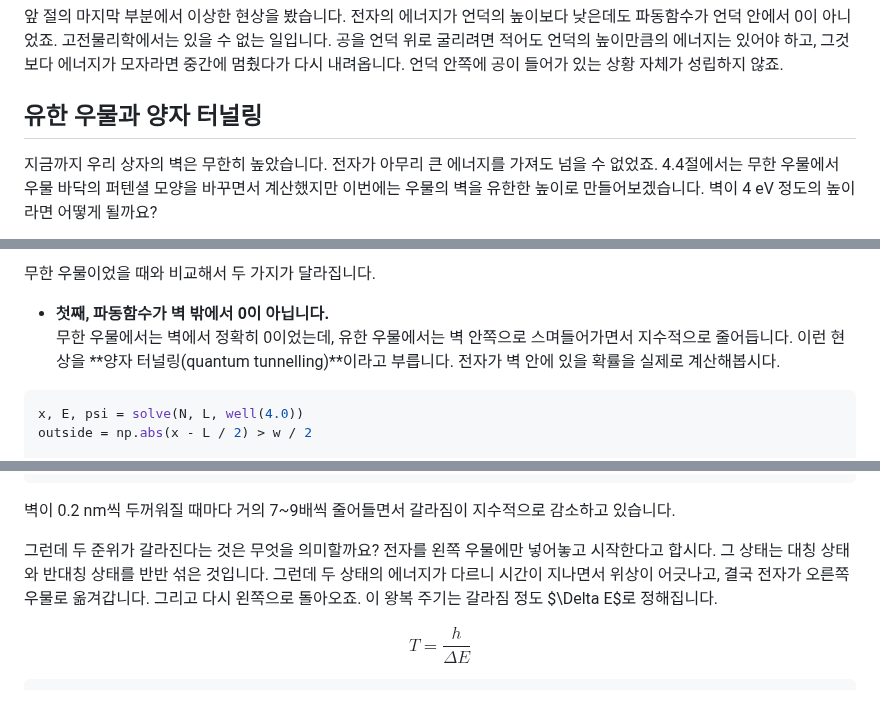
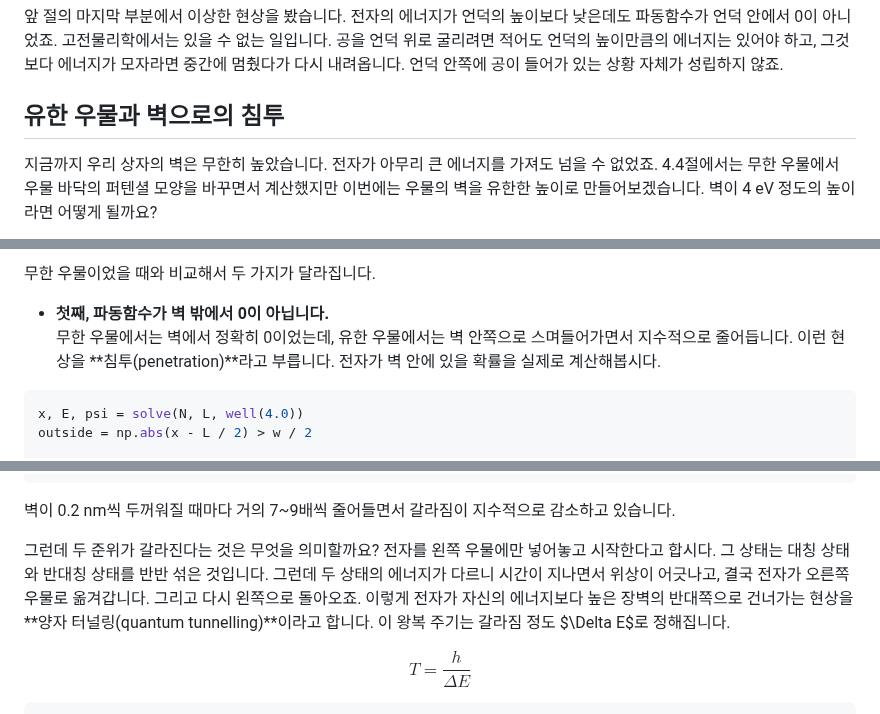
Before and after one commit to Quree2357/quantum-chemistry-with-python, a Markdown page: pages/04-05-tunneling.md, 3 parts joined by grey strips. Drawn GitHub-style.

Commit message:
Update 04-05

````diff
--- a/pages/04-05-tunneling.md
+++ b/pages/04-05-tunneling.md
@@ -5,7 +5,7 @@
 앞 절의 마지막 부분에서 이상한 현상을 봤습니다. 전자의 에너지가 언덕의 높이보다 낮은데도 파동함수가 언덕 안에서 0이 아니었죠. 고전물리학에서는 있을 수 없는 일입니다. 공을 언덕 위로 굴리려면 적어도 언덕의 높이만큼의 에너지는 있어야 하고, 그것보다 에너지가 모자라면 중간에 멈췄다가 다시 내려옵니다. 언덕 안쪽에 공이 들어가 있는 상황 자체가 성립하지 않죠.
 
 
-## 유한 우물과 양자 터널링
+## 유한 우물과 벽으로의 침투
 
 지금까지 우리 상자의 벽은 무한히 높았습니다. 전자가 아무리 큰 에너지를 가져도 넘을 수 없었죠. 4.4절에서는 무한 우물에서 우물 바닥의 퍼텐셜 모양을 바꾸면서 계산했지만 이번에는 우물의 벽을 유한한 높이로 만들어보겠습니다. 벽이 4 eV 정도의 높이라면 어떻게 될까요?
 
@@ -68,7 +68,7 @@ plt.show()
 무한 우물이었을 때와 비교해서 두 가지가 달라집니다.
 
 - **첫째, 파동함수가 벽 밖에서 0이 아닙니다.**
-  무한 우물에서는 벽에서 정확히 0이었는데, 유한 우물에서는 벽 안쪽으로 스며들어가면서 지수적으로 줄어듭니다. 이런 현상을 **양자 터널링(quantum tunnelling)**이라고 부릅니다. 전자가 벽 안에 있을 확률을 실제로 계산해봅시다.
+무한 우물에서는 벽에서 정확히 0이었는데, 유한 우물에서는 벽 안쪽으로 스며들어가면서 지수적으로 줄어듭니다. 이런 현상을 **침투(penetration)**라고 부릅니다. 전자가 벽 안에 있을 확률을 실제로 계산해봅시다.
 
 ```python
 x, E, psi = solve(N, L, well(4.0))
@@ -187,7 +187,7 @@ for bw_nm in [0.2, 0.4, 0.6, 0.8, 1.2]:
 ```
 벽이 0.2 nm씩 두꺼워질 때마다 거의 7~9배씩 줄어들면서 갈라짐이 지수적으로 감소하고 있습니다.
 
-그런데 두 준위가 갈라진다는 것은 무엇을 의미할까요? 전자를 왼쪽 우물에만 넣어놓고 시작한다고 합시다. 그 상태는 대칭 상태와 반대칭 상태를 반반 섞은 것입니다. 그런데 두 상태의 에너지가 다르니 시간이 지나면서 위상이 어긋나고, 결국 전자가 오른쪽 우물로 옮겨갑니다. 그리고 다시 왼쪽으로 돌아오죠. 이 왕복 주기는 갈라짐 정도 $\Delta E$로 정해집니다.
+그런데 두 준위가 갈라진다는 것은 무엇을 의미할까요? 전자를 왼쪽 우물에만 넣어놓고 시작한다고 합시다. 그 상태는 대칭 상태와 반대칭 상태를 반반 섞은 것입니다. 그런데 두 상태의 에너지가 다르니 시간이 지나면서 위상이 어긋나고, 결국 전자가 오른쪽 우물로 옮겨갑니다. 그리고 다시 왼쪽으로 돌아오죠. 이렇게 전자가 자신의 에너지보다 높은 장벽의 반대쪽으로 건너가는 현상을 **양자 터널링(quantum tunnelling)**이라고 합니다. 이 왕복 주기는 갈라짐 정도 $\Delta E$로 정해집니다.
 
 $$
 T = \frac{h}{\Delta E}
````
Also changed, not shown: other parts of pages/04-05-tunneling.md (+2 -2 lines), assets/image-52.png (added).
